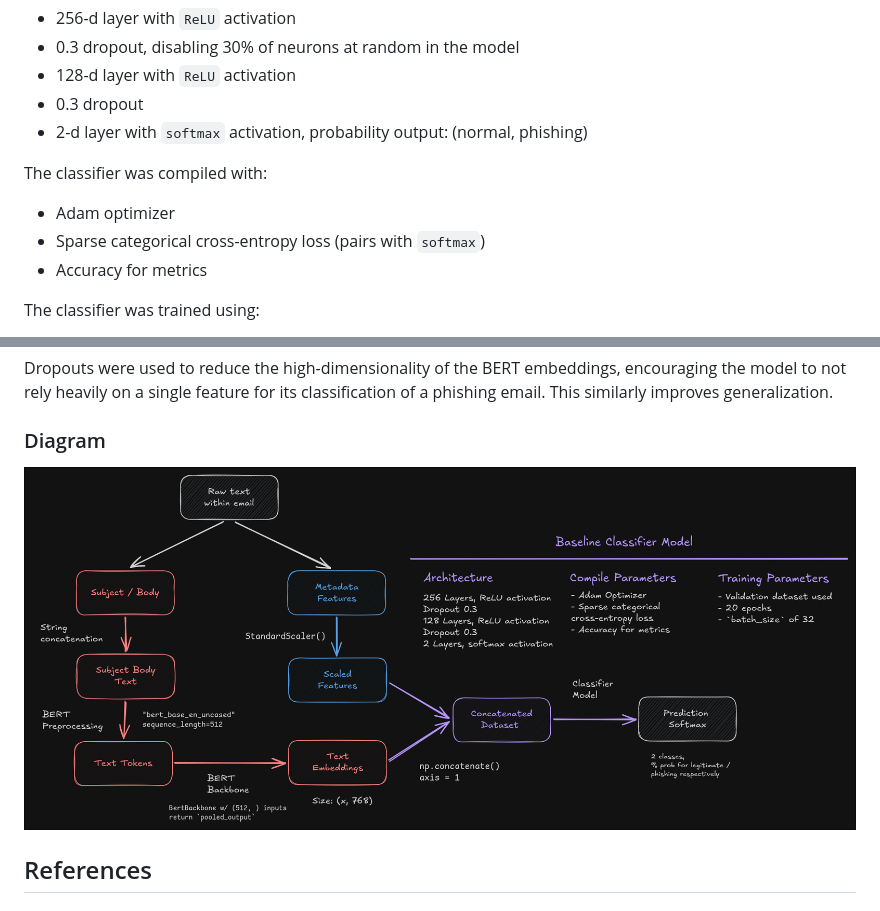
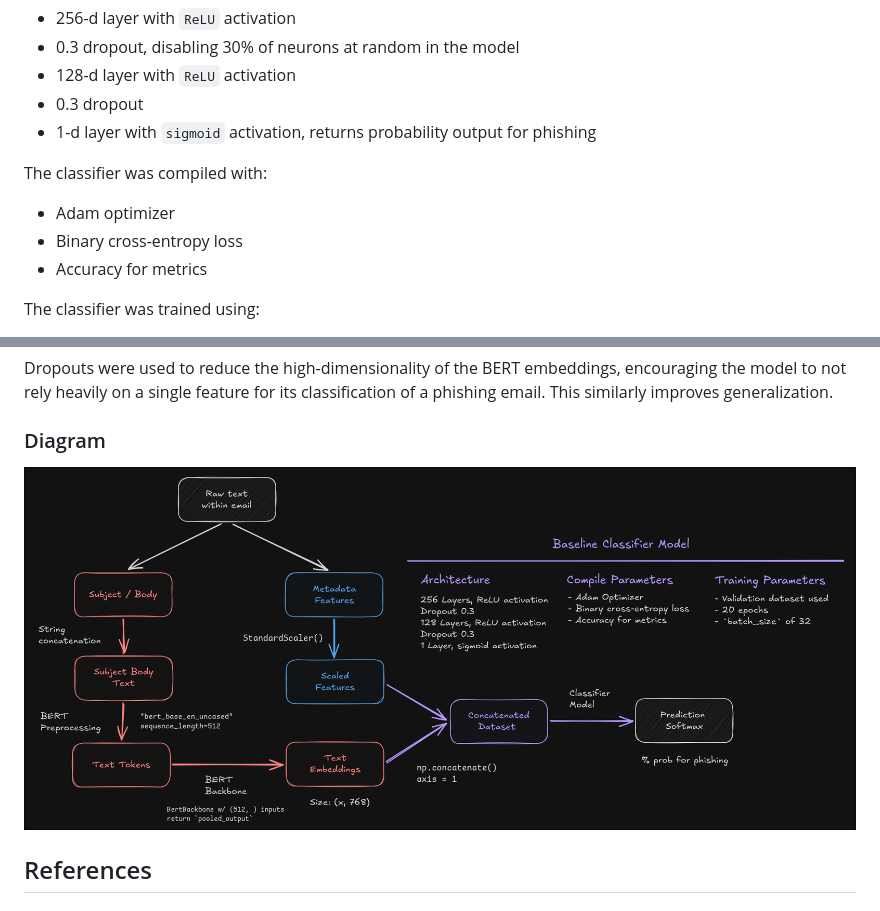
Before and after one commit to ProximaPrism/phishing-detection-with-bert-preprocessing, a Markdown page: README.md, 2 parts joined by grey strips. GitHub-like rendering; pictures changed too: shared/model_arch.png.

```diff
--- a/README.md
+++ b/README.md
@@ -47,11 +47,11 @@ The classifier model used is a multi-layer neural network with:
 - 0.3 dropout, disabling 30% of neurons at random in the model
 - 128-d layer with `ReLU` activation
 - 0.3 dropout
-- 2-d layer with `softmax` activation, probability output: (normal, phishing)
+- 1-d layer with `sigmoid` activation, returns probability output for phishing
 
 The classifier was compiled with:
 - Adam optimizer
-- Sparse categorical cross-entropy loss (pairs with `softmax`)
+- Binary cross-entropy loss
 - Accuracy for metrics
 
 The classifier was trained using:
```
Also changed, not shown: 1 other file.
